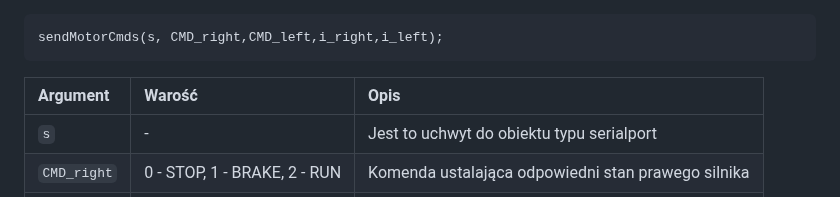
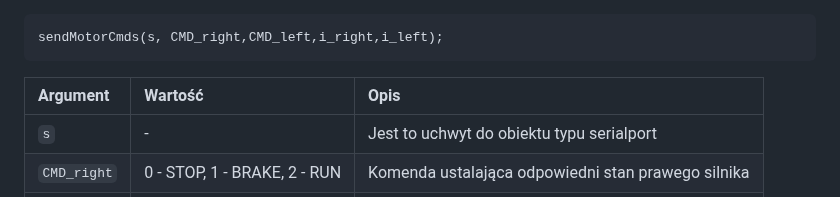
Before and after one commit to tomal74/esp32_proj_medyczne, a Markdown page: README.md, the part around the change. GitHub-like rendering.

````diff
--- a/README.md
+++ b/README.md
@@ -46,7 +46,7 @@ Funkcja `sendMotorCmds` pozwala na wysyłanie odpowiedniej ramki do Esp32.
 ```matlab
 sendMotorCmds(s, CMD_right,CMD_left,i_right,i_left);
 ```
-| Argument        | Warość                               | Opis                                                |
+| Argument        | Wartość                              | Opis                                                |
 | :-------------- | :----------------------------------  | :-------------------------------------------------- |
 |  `s`            |            -                         | Jest to uchwyt do obiektu typu serialport           |
 |  `CMD_right`    |  0 - STOP, 1 - BRAKE, 2 - RUN        | Komenda ustalająca odpowiedni stan prawego silnika  |
````
